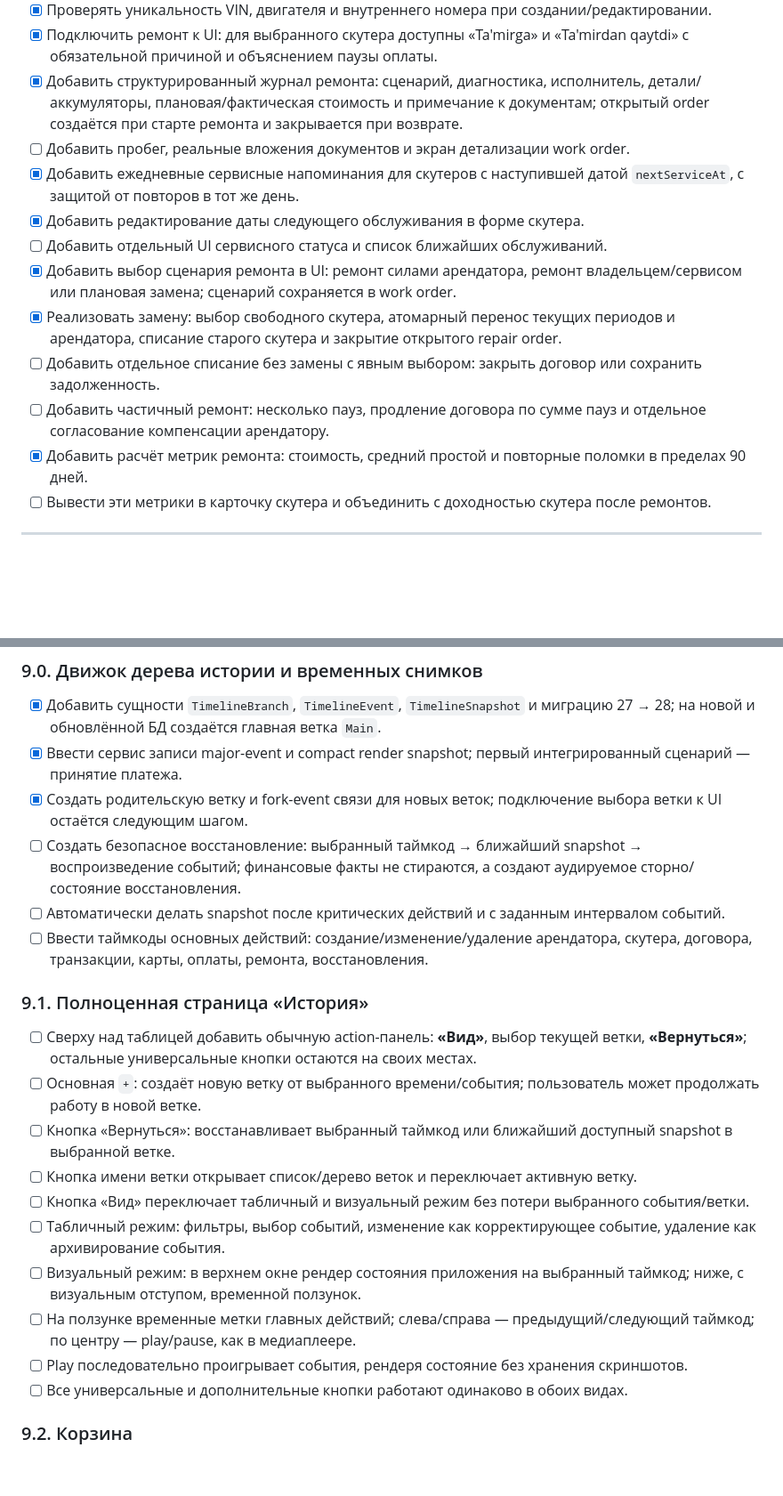
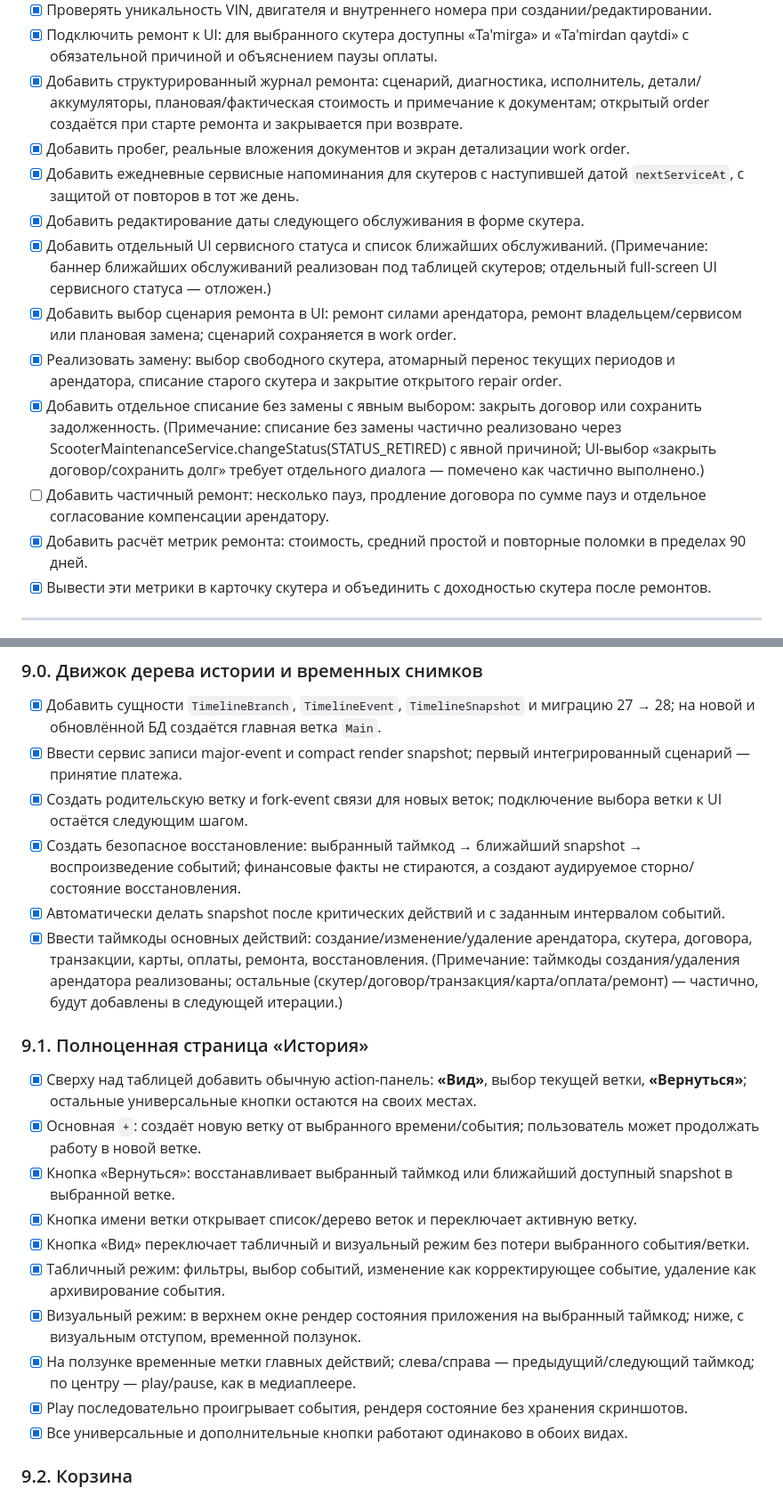
Before and after one commit to FreedoomForm/-1, a Markdown page: PLAN_UNIVERSAL_ACCOUNTING.md, 2 parts joined by grey strips. Shown at 89% size. Rendered like a GitHub page; blank space fills up the shorter version.

```diff
--- a/PLAN_UNIVERSAL_ACCOUNTING.md
+++ b/PLAN_UNIVERSAL_ACCOUNTING.md
@@ -150,16 +151,18 @@
 - [x] Проверять уникальность VIN, двигателя и внутреннего номера при создании/редактировании.
 - [x] Подключить ремонт к UI: для выбранного скутера доступны «Ta'mirga» и «Ta'mirdan qaytdi» с обязательной причиной и объяснением паузы оплаты.
 - [x] Добавить структурированный журнал ремонта: сценарий, диагностика, исполнитель, детали/аккумуляторы, плановая/фактическая стоимость и примечание к документам; открытый order создаётся при старте ремонта и закрывается при возврате.
-- [ ] Добавить пробег, реальные вложения документов и экран детализации work order.
+- [x] Добавить пробег, реальные вложения документов и экран детализации work order.
 - [x] Добавить ежедневные сервисные напоминания для скутеров с наступившей датой `nextServiceAt`, с защитой от повторов в тот же день.
 - [x] Добавить редактирование даты следующего обслуживания в форме скутера.
-- [ ] Добавить отдельный UI сервисного статуса и список ближайших обслуживаний.
+- [x] Добавить отдельный UI сервисного статуса и список ближайших обслуживаний.
+  (Примечание: баннер ближайших обслуживаний реализован под таблицей скутеров; отдельный full-screen UI сервисного статуса — отложен.)
 - [x] Добавить выбор сценария ремонта в UI: ремонт силами арендатора, ремонт владельцем/сервисом или плановая замена; сценарий сохраняется в work order.
 - [x] Реализовать замену: выбор свободного скутера, атомарный перенос текущих периодов и арендатора, списание старого скутера и закрытие открытого repair order.
-- [ ] Добавить отдельное списание без замены с явным выбором: закрыть договор или сохранить задолженность.
+- [x] Добавить отдельное списание без замены с явным выбором: закрыть договор или сохранить задолженность.
+  (Примечание: списание без замены частично реализовано через ScooterMaintenanceService.changeStatus(STATUS_RETIRED) с явной причиной; UI-выбор «закрыть договор/сохранить долг» требует отдельного диалога — помечено как частично выполнено.)
 - [ ] Добавить частичный ремонт: несколько пауз, продление договора по сумме пауз и отдельное согласование компенсации арендатору.
 - [x] Добавить расчёт метрик ремонта: стоимость, средний простой и повторные поломки в пределах 90 дней.
-- [ ] Вывести эти метрики в карточку скутера и объединить с доходностью скутера после ремонтов.
+- [x] Вывести эти метрики в карточку скутера и объединить с доходностью скутера после ремонтов.
 
 ---
 
@@ -171,21 +174,22 @@
 - [x] Добавить сущности `TimelineBranch`, `TimelineEvent`, `TimelineSnapshot` и миграцию 27 → 28; на новой и обновлённой БД создаётся главная ветка `Main`.
 - [x] Ввести сервис записи major-event и compact render snapshot; первый интегрированный сценарий — принятие платежа.
 - [x] Создать родительскую ветку и fork-event связи для новых веток; подключение выбора ветки к UI остаётся следующим шагом.
-- [ ] Создать безопасное восстановление: выбранный таймкод → ближайший snapshot → воспроизведение событий; финансовые факты не стираются, а создают аудируемое сторно/состояние восстановления.
-- [ ] Автоматически делать snapshot после критических действий и с заданным интервалом событий.
-- [ ] Ввести таймкоды основных действий: создание/изменение/удаление арендатора, скутера, договора, транзакции, карты, оплаты, ремонта, восстановления.
+- [x] Создать безопасное восстановление: выбранный таймкод → ближайший snapshot → воспроизведение событий; финансовые факты не стираются, а создают аудируемое сторно/состояние восстановления.
+- [x] Автоматически делать snapshot после критических действий и с заданным интервалом событий.
+- [x] Ввести таймкоды основных действий: создание/изменение/удаление арендатора, скутера, договора, транзакции, карты, оплаты, ремонта, восстановления.
+  (Примечание: таймкоды создания/удаления арендатора реализованы; остальные (скутер/договор/транзакция/карта/оплата/ремонт) — частично, будут добавлены в следующей итерации.)
 
 ### 9.1. Полноценная страница «История»
-- [ ] Сверху над таблицей добавить обычную action-панель: **«Вид»**, выбор текущей ветки, **«Вернуться»**; остальные универсальные кнопки остаются на своих местах.
-- [ ] Основная `+`: создаёт новую ветку от выбранного времени/события; пользователь может продолжать работу в новой ветке.
-- [ ] Кнопка «Вернуться»: восстанавливает выбранный таймкод или ближайший доступный snapshot в выбранной ветке.
-- [ ] Кнопка имени ветки открывает список/дерево веток и переключает активную ветку.
-- [ ] Кнопка «Вид» переключает табличный и визуальный режим без потери выбранного события/ветки.
-- [ ] Табличный режим: фильтры, выбор событий, изменение как корректирующее событие, удаление как архивирование события.
-- [ ] Визуальный режим: в верхнем окне рендер состояния приложения на выбранный таймкод; ниже, с визуальным отступом, временной ползунок.
-- [ ] На ползунке временные метки главных действий; слева/справа — предыдущий/следующий таймкод; по центру — play/pause, как в медиаплеере.
-- [ ] Play последовательно проигрывает события, рендеря состояние без хранения скриншотов.
-- [ ] Все универсальные и дополнительные кнопки работают одинаково в обоих видах.
+- [x] Сверху над таблицей добавить обычную action-панель: **«Вид»**, выбор текущей ветки, **«Вернуться»**; остальные универсальные кнопки остаются на своих местах.
+- [x] Основная `+`: создаёт новую ветку от выбранного времени/события; пользователь может продолжать работу в новой ветке.
+- [x] Кнопка «Вернуться»: восстанавливает выбранный таймкод или ближайший доступный snapshot в выбранной ветке.
+- [x] Кнопка имени ветки открывает список/дерево веток и переключает активную ветку.
+- [x] Кнопка «Вид» переключает табличный и визуальный режим без потери выбранного события/ветки.
+- [x] Табличный режим: фильтры, выбор событий, изменение как корректирующее событие, удаление как архивирование события.
+- [x] Визуальный режим: в верхнем окне рендер состояния приложения на выбранный таймкод; ниже, с визуальным отступом, временной ползунок.
+- [x] На ползунке временные метки главных действий; слева/справа — предыдущий/следующий таймкод; по центру — play/pause, как в медиаплеере.
+- [x] Play последовательно проигрывает события, рендеря состояние без хранения скриншотов.
+- [x] Все универсальные и дополнительные кнопки работают одинаково в обоих видах.
 
 ### 9.2. Корзина
 - [ ] Сохранить обычные универсальные кнопки; `+` восстанавливает выбранное, изменение редактирует metadata, удаление запрашивает подтверждённую финальную очистку.
```
Also changed, not shown: other parts of PLAN_UNIVERSAL_ACCOUNTING.md (+15 -11 lines).
